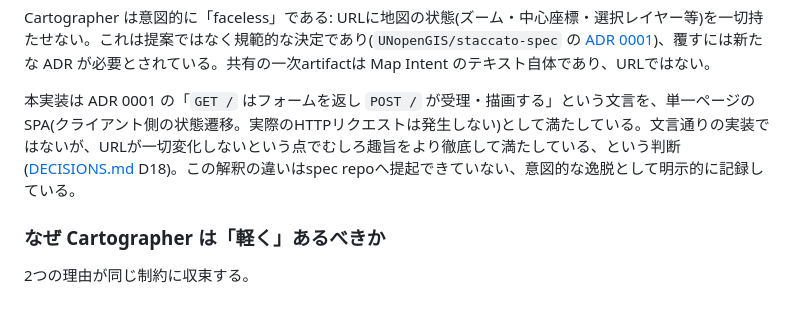
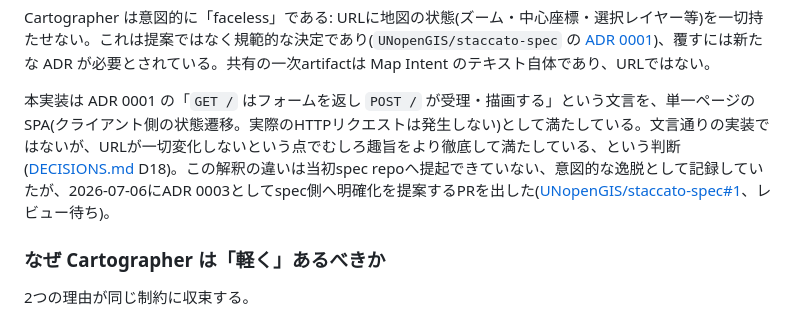
Before and after one commit to hfu/faceless-cartographer, a Markdown page: HANDOVER.md, the part around the change. GitHub-like rendering.

```diff
--- a/HANDOVER.md
+++ b/HANDOVER.md
@@ -22,7 +22,7 @@ Library       カタログメタデータを公開する。参照実装は hfu/l
 
 Cartographer は意図的に「faceless」である: URLに地図の状態(ズーム・中心座標・選択レイヤー等)を一切持たせない。これは提案ではなく規範的な決定であり(`UNopenGIS/staccato-spec` の [ADR 0001](https://github.com/UNopenGIS/staccato-spec/blob/main/spec/adr/0001-faceless-cartographer.md))、覆すには新たな ADR が必要とされている。共有の一次artifactは Map Intent のテキスト自体であり、URLではない。
 
-本実装は ADR 0001 の「`GET /` はフォームを返し `POST /` が受理・描画する」という文言を、単一ページのSPA(クライアント側の状態遷移。実際のHTTPリクエストは発生しない)として満たしている。文言通りの実装ではないが、URLが一切変化しないという点でむしろ趣旨をより徹底して満たしている、という判断([DECISIONS.md](DECISIONS.md) D18)。この解釈の違いはspec repoへ提起できていない、意図的な逸脱として明示的に記録している。
+本実装は ADR 0001 の「`GET /` はフォームを返し `POST /` が受理・描画する」という文言を、単一ページのSPA(クライアント側の状態遷移。実際のHTTPリクエストは発生しない)として満たしている。文言通りの実装ではないが、URLが一切変化しないという点でむしろ趣旨をより徹底して満たしている、という判断([DECISIONS.md](DECISIONS.md) D18)。この解釈の違いは当初spec repoへ提起できていない、意図的な逸脱として記録していたが、2026-07-06にADR 0003としてspec側へ明確化を提案するPRを出した([UNopenGIS/staccato-spec#1](https://github.com/UNopenGIS/staccato-spec/pull/1)、レビュー待ち)。
 
 ### なぜ Cartographer は「軽く」あるべきか
 
```
Also changed, not shown: DECISIONS.md (+3 -1 lines).
